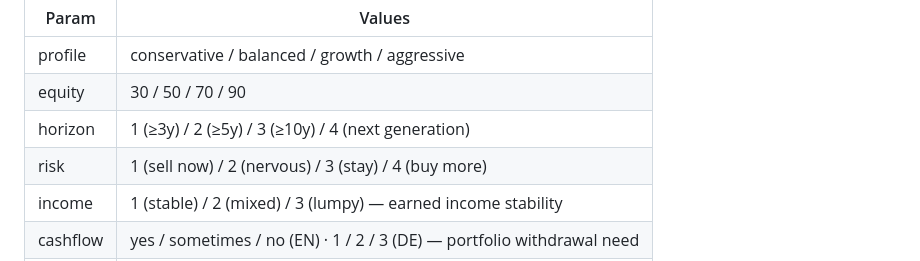
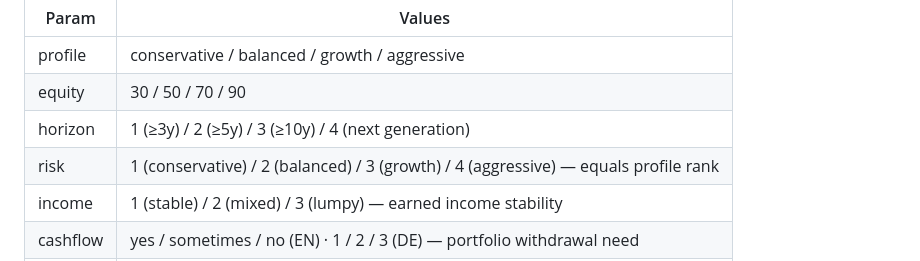
Before and after one commit to volkmarritter/why-invest-journey, a Markdown page: CLAUDE.md, the part around the change. Rendered like a GitHub page.

Commit message:
Docs: fix risk param description and update test assertion counts
CLAUDE.md: risk URL param now documented as profile rank (1–4), not
quiz answer semantics. tests/README.md: assertion count 1619→1825,
spot-check table updated to match actual test cases.

Co-Authored-By: Claude Sonnet 4.6 <noreply@anthropic.com>

```diff
--- a/CLAUDE.md
+++ b/CLAUDE.md
@@ -78,7 +78,7 @@ https://bicon.li/prompt-builder/?profile=<slug>&equity=<int>&horizon=<1..4>&risk
 | profile  | conservative / balanced / growth / aggressive                                       |
 | equity   | 30 / 50 / 70 / 90                                                                   |
 | horizon  | 1 (≥3y) / 2 (≥5y) / 3 (≥10y) / 4 (next generation)                                 |
-| risk     | 1 (sell now) / 2 (nervous) / 3 (stay) / 4 (buy more)                               |
+| risk     | 1 (conservative) / 2 (balanced) / 3 (growth) / 4 (aggressive) — equals profile rank |
 | income   | 1 (stable) / 2 (mixed) / 3 (lumpy) — earned income stability                       |
 | cashflow | yes / sometimes / no (EN) · 1 / 2 / 3 (DE) — portfolio withdrawal need             |
 | src      | always `why-journey`                                                                |
```
Also changed, not shown: 1 other file.
